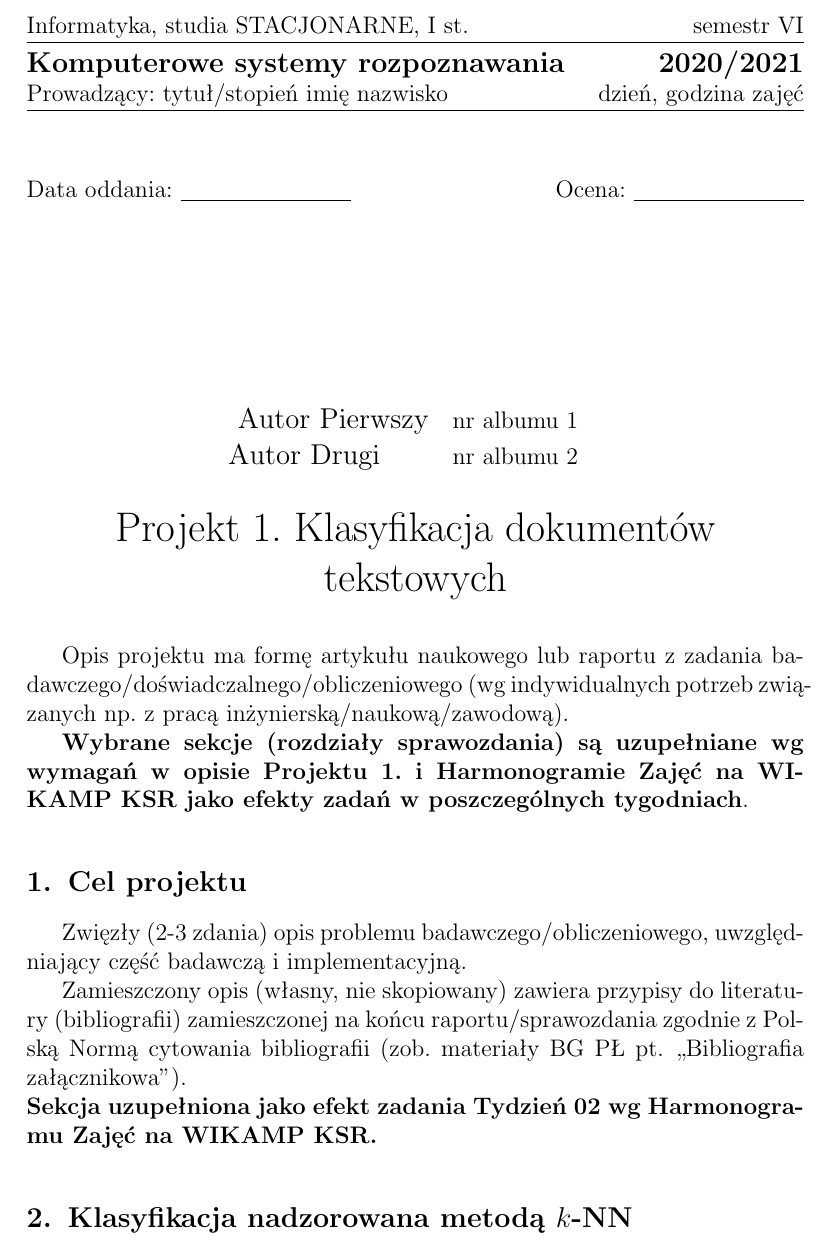
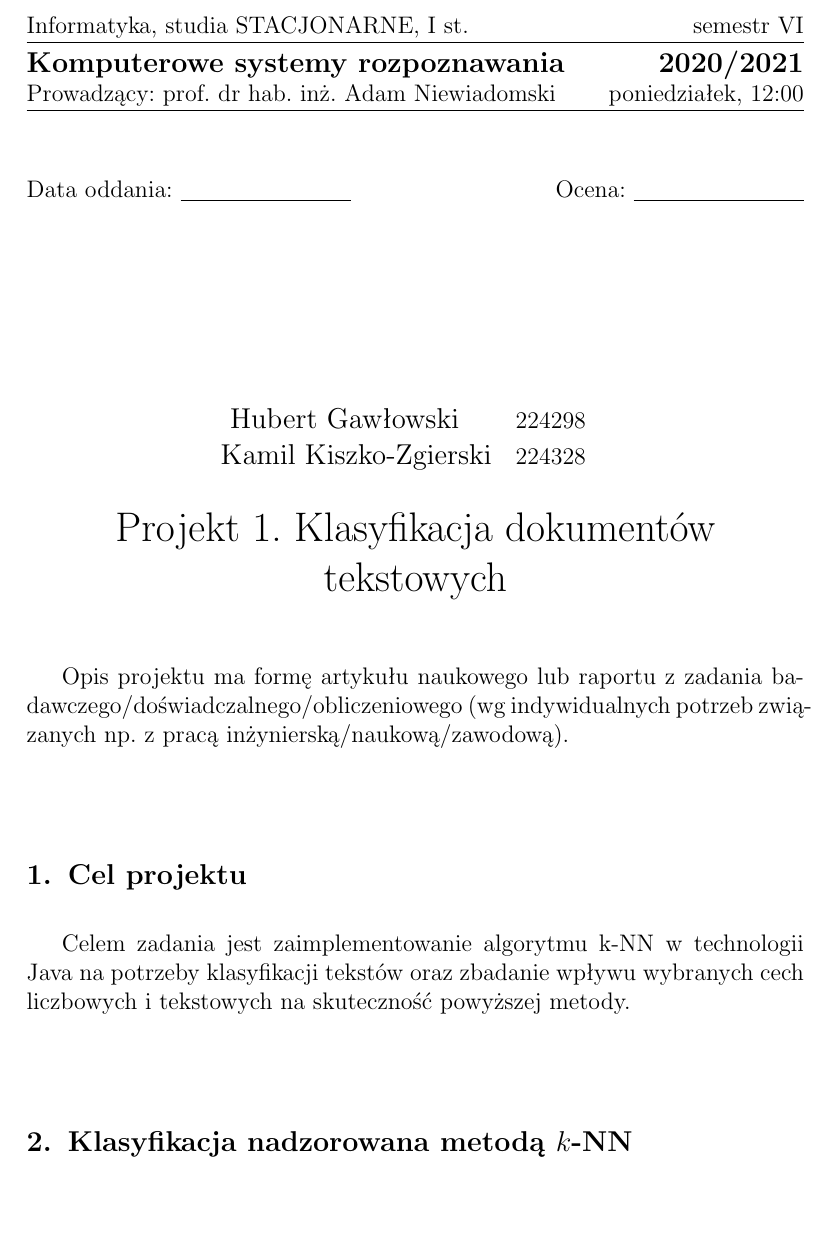
Before and after one commit to KiszczixIsCoding/Computer_Systems_of_Recognition, a LaTeX document (task1/documents/Sprawozdanie-projekt-1-klasyfikacja.tex): part of page 1 of 4, cut so that both start at the same text, the shorter picture padded with empty space. Compiled offline with pdfLaTeX.

Commit message:
Add aim and change template personal info

```diff
--- a/task1/documents/Sprawozdanie-projekt-1-klasyfikacja.tex
+++ b/task1/documents/Sprawozdanie-projekt-1-klasyfikacja.tex
@@ -8,12 +8,12 @@
 \coursename{Komputerowe systemy rozpoznawania}
 \courseyear{2020/2021}
 
-\courseteacher{tytuł/stopień imię nazwisko}
-\coursegroup{dzień, godzina zajęć}
+\courseteacher{prof. dr hab. inż. Adam Niewiadomski}
+\coursegroup{poniedziałek, 12:00}
 
 \author{
-  \studentinfo{Autor Pierwszy}{nr albumu 1} \and
-  \studentinfo{Autor Drugi}{nr albumu 2} }
+  \studentinfo{Hubert Gawłowski}{224298} \and
+  \studentinfo{Kamil Kiszko-Zgierski}{224328} }
 
 \title{Projekt 1. Klasyfikacja dokumentów tekstowych}
 
@@ -23,18 +23,10 @@
 Opis projektu ma formę artykułu naukowego lub raportu z zadania
 badawczego/doświadczalnego/obliczeniowego (wg indywidualnych potrzeb związanych np. z
 pracą inżynierską/naukową/zawodową). \\
-\indent {\bf Wybrane sekcje (rozdziały sprawozdania) są uzupełniane wg wymagań w
-opisie Projektu 1. i Harmonogramie Zajęć na WIKAMP KSR jako efekty zadań w~poszczególnych tygodniach}.
 
 \section{Cel projektu}
-Zwięzły (2-3 zdania) opis
-problemu badawczego/obliczeniowego,  uwzględniający część badawczą i implementacyjną. \\
-\indent Zamieszczony opis (własny, nie skopiowany) zawiera
-przypisy do literatury (bibliografii) zamieszczonej na końcu raportu/sprawozdania
-zgodnie z~Polską Normą cytowania bibliografii (zob. materiały BG PŁ pt. ,,Bibliografia
-załącznikowa'').\\
-\noindent {\bf Sekcja uzupełniona jako efekt zadania Tydzień 02 wg Harmonogramu Zajęć
-na WIKAMP KSR.}
+Celem zadania jest zaimplementowanie algorytmu k-NN w technologii Java na potrzeby klasyfikacji tekstów
+oraz zbadanie wpływu wybranych cech liczbowych i tekstowych na skuteczność powyższej metody.  \\
 
 
 \section{Klasyfikacja nadzorowana metodą $k$-NN}
```
